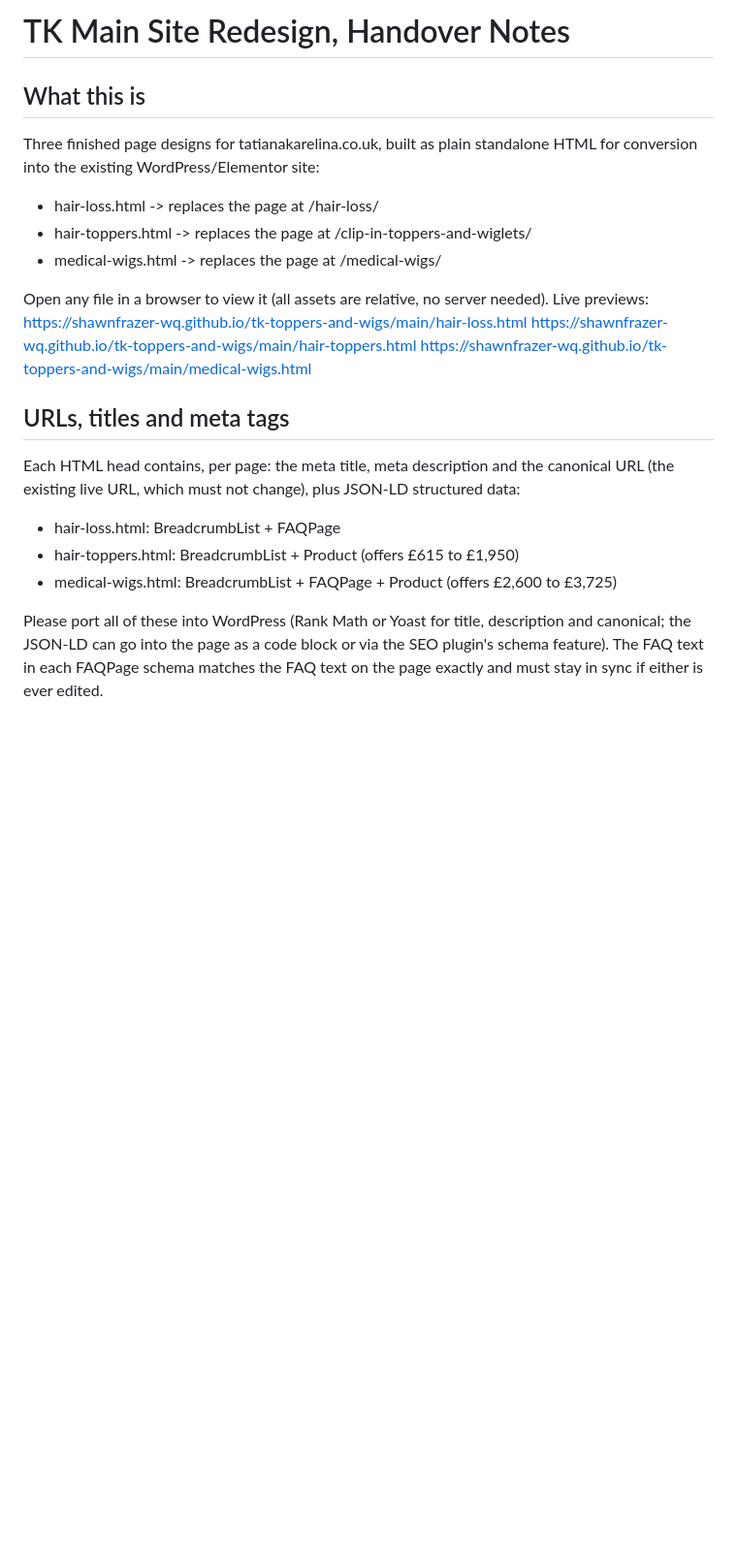
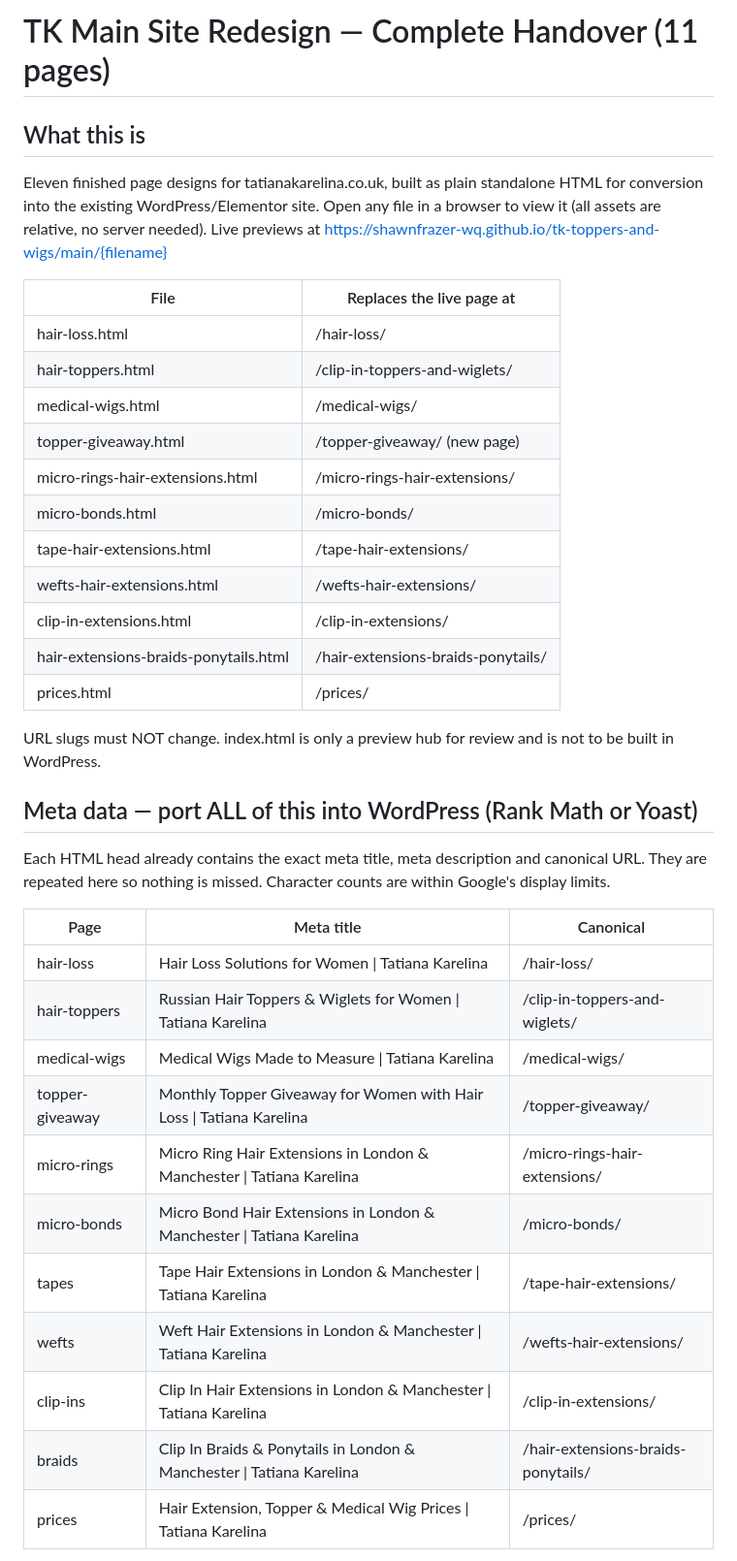
Before and after one commit to shawnfrazer-wq/tk-toppers-and-wigs, a Markdown page: main-site/README-FOR-DAMJAN.md, the part around one of its changes. Shown at 97% size. Drawn GitHub-style; blank space fills up the shorter version.

```diff
--- a/main-site/README-FOR-DAMJAN.md
+++ b/main-site/README-FOR-DAMJAN.md
@@ -1,30 +1,45 @@
-# TK Main Site Redesign, Handover Notes
+# TK Main Site Redesign — Complete Handover (11 pages)
 
 ## What this is
-Three finished page designs for tatianakarelina.co.uk, built as plain standalone
-HTML for conversion into the existing WordPress/Elementor site:
+Eleven finished page designs for tatianakarelina.co.uk, built as plain standalone
+HTML for conversion into the existing WordPress/Elementor site. Open any file in
+a browser to view it (all assets are relative, no server needed). Live previews
+at https://shawnfrazer-wq.github.io/tk-toppers-and-wigs/main/{filename}
 
-- hair-loss.html      -> replaces the page at /hair-loss/
-- hair-toppers.html   -> replaces the page at /clip-in-toppers-and-wiglets/
-- medical-wigs.html   -> replaces the page at /medical-wigs/
+| File | Replaces the live page at |
+|---|---|
+| hair-loss.html | /hair-loss/ |
+| hair-toppers.html | /clip-in-toppers-and-wiglets/ |
+| medical-wigs.html | /medical-wigs/ |
+| topper-giveaway.html | /topper-giveaway/ (new page) |
+| micro-rings-hair-extensions.html | /micro-rings-hair-extensions/ |
+| micro-bonds.html | /micro-bonds/ |
+| tape-hair-extensions.html | /tape-hair-extensions/ |
+| wefts-hair-extensions.html | /wefts-hair-extensions/ |
+| clip-in-extensions.html | /clip-in-extensions/ |
+| hair-extensions-braids-ponytails.html | /hair-extensions-braids-ponytails/ |
+| prices.html | /prices/ |
 
-Open any file in a browser to view it (all assets are relative, no server needed).
-Live previews:
-https://shawnfrazer-wq.github.io/tk-toppers-and-wigs/main/hair-loss.html
-https://shawnfrazer-wq.github.io/tk-toppers-and-wigs/main/hair-toppers.html
-https://shawnfrazer-wq.github.io/tk-toppers-and-wigs/main/medical-wigs.html
+URL slugs must NOT change. index.html is only a preview hub for review and is
+not to be built in WordPress.
 
-## URLs, titles and meta tags
-Each HTML head contains, per page: the meta title, meta description and the
-canonical URL (the existing live URL, which must not change), plus JSON-LD
-structured data:
+## Meta data — port ALL of this into WordPress (Rank Math or Yoast)
 
-- hair-loss.html:     BreadcrumbList + FAQPage
-- hair-toppers.html:  BreadcrumbList + Product (offers £615 to £1,950)
-- medical-wigs.html:  BreadcrumbList + FAQPage + Product (offers £2,600 to £3,725)
+Each HTML head already contains the exact meta title, meta description and
+canonical URL. They are repeated here so nothing is missed. Character counts
+are within Google's display limits.
 
-Please port all of these into WordPress (Rank Math or Yoast for title,
-description and canonical; the JSON-LD can go into the page as a code block or
-via the SEO plugin's schema feature). The FAQ text in each FAQPage schema
-matches the FAQ text on the page exactly and must stay in sync if either is
-ever edited.
+| Page | Meta title | Canonical |
+|---|---|---|
+| hair-loss | Hair Loss Solutions for Women \| Tatiana Karelina | /hair-loss/ |
+| hair-toppers | Russian Hair Toppers & Wiglets for Women \| Tatiana Karelina | /clip-in-toppers-and-wiglets/ |
+| medical-wigs | Medical Wigs Made to Measure \| Tatiana Karelina | /medical-wigs/ |
+| topper-giveaway | Monthly Topper Giveaway for Women with Hair Loss \| Tatiana Karelina | /topper-giveaway/ |
+| micro-rings | Micro Ring Hair Extensions in London & Manchester \| Tatiana Karelina | /micro-rings-hair-extensions/ |
+| micro-bonds | Micro Bond Hair Extensions in London & Manchester \| Tatiana Karelina | /micro-bonds/ |
+| tapes | Tape Hair Extensions in London & Manchester \| Tatiana Karelina | /tape-hair-extensions/ |
+| wefts | Weft Hair Extensions in London & Manchester \| Tatiana Karelina | /wefts-hair-extensions/ |
+| clip-ins | Clip In Hair Extensions in London & Manchester \| Tatiana Karelina | /clip-in-extensions/ |
+| braids | Clip In Braids & Ponytails in London & Manchester \| Tatiana Karelina | /hair-extensions-braids-ponytails/ |
+| prices | Hair Extension, Topper & Medical Wig Prices \| Tatiana Karelina | /prices/ |
+
```
Also changed, not shown: other parts of main-site/README-FOR-DAMJAN.md (+106 -36 lines).
